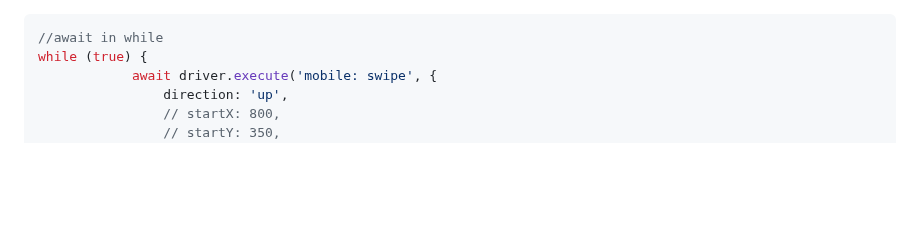
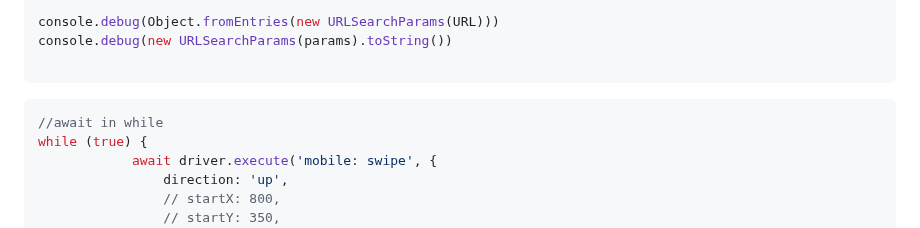
Before and after one commit to phamha98/hi, a Markdown page: README.md, the part around the change. Rendered like a GitHub page; blank space fills up the shorter version.

````diff
--- a/README.md
+++ b/README.md
@@ -1,3 +1,9 @@
+```js
+console.debug(Object.fromEntries(new URLSearchParams(URL)))
+console.debug(new URLSearchParams(params).toString())
+
+```
+
 ```js
 //await in while
 while (true) {
````
